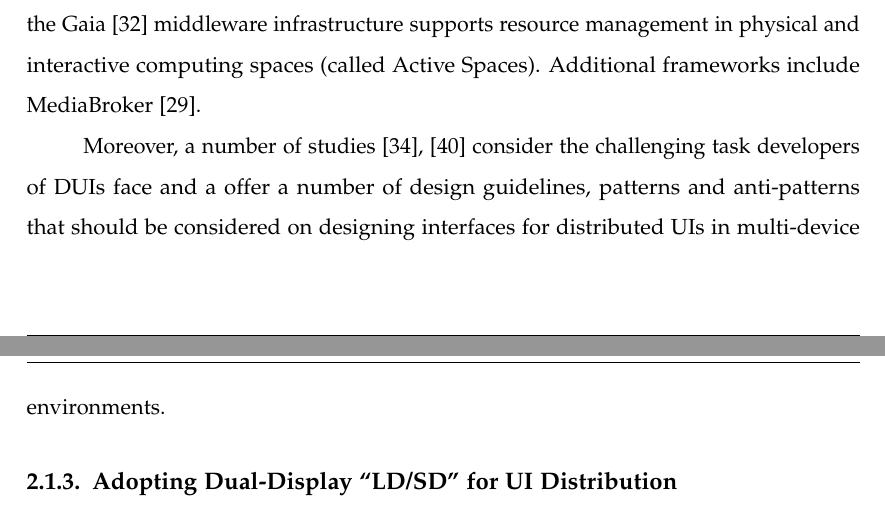
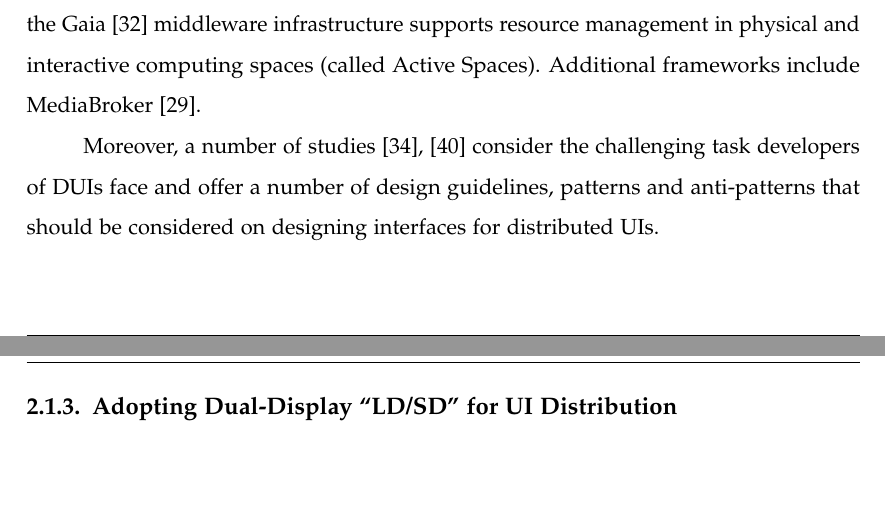
Before and after one commit to wessamabdrabo/DUI-thesis, a LaTeX thesis (tum-thesis-latex-master/main.tex, which reads tum-thesis-latex-master/chapters/litreview.tex): two parts of pages 29 and 30 of 101 before the commit and two parts of pages 29 and 30 of 100 after it, joined at a grey line, cut so that both start at the same text, the shorter picture padded with empty space. Compiled offline with pdfLaTeX.

Commit message:
fin fin.

```diff
--- a/tum-thesis-latex-master/chapters/litreview.tex
+++ b/tum-thesis-latex-master/chapters/litreview.tex
@@ -336,9 +336,8 @@ management in physical and interactive computing spaces (called Active Spaces).
 frameworks include MediaBroker \cite{modahl2004mediabroker}.\par
 Moreover, a number of studies \cite{seifried2011lessons},
 \cite{vanderdonckt2010distributed} consider the challenging task developers of
-DUIs face and a offer a number of design guidelines, patterns and anti-patterns
-that should be considered on designing interfaces for distributed UIs in
-multi-device environments.
+DUIs face and offer a number of design guidelines, patterns and anti-patterns
+that should be considered on designing interfaces for distributed UIs.
 \subsection{Adopting Dual-Display ``LD/SD'' for UI Distribution}
 Dual-Display (shortly LD/SD) is a distribution approach that we adopt in
 our study and which was explained and adopted by a similar study by Kaviani et al.
```
